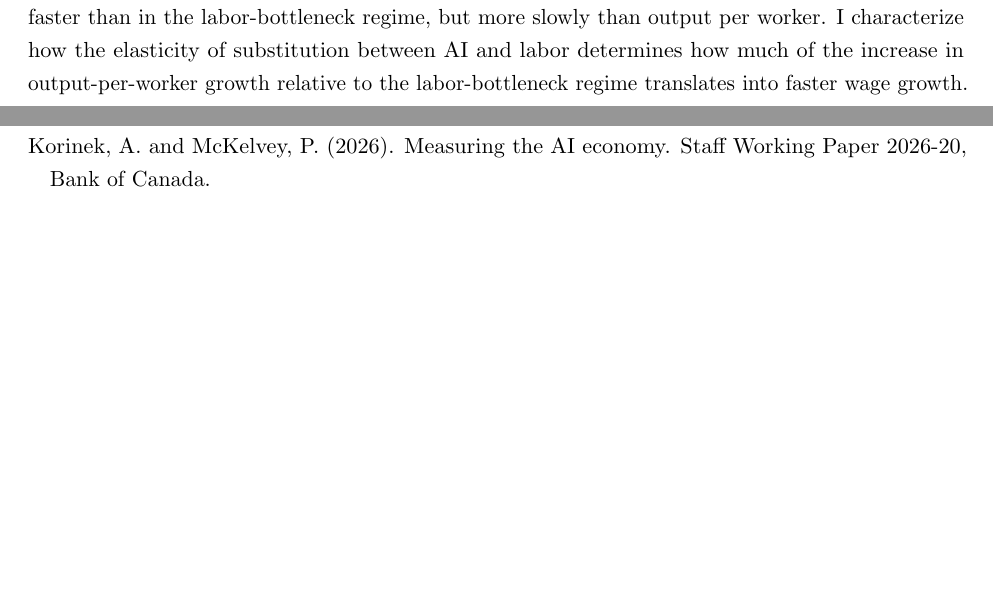
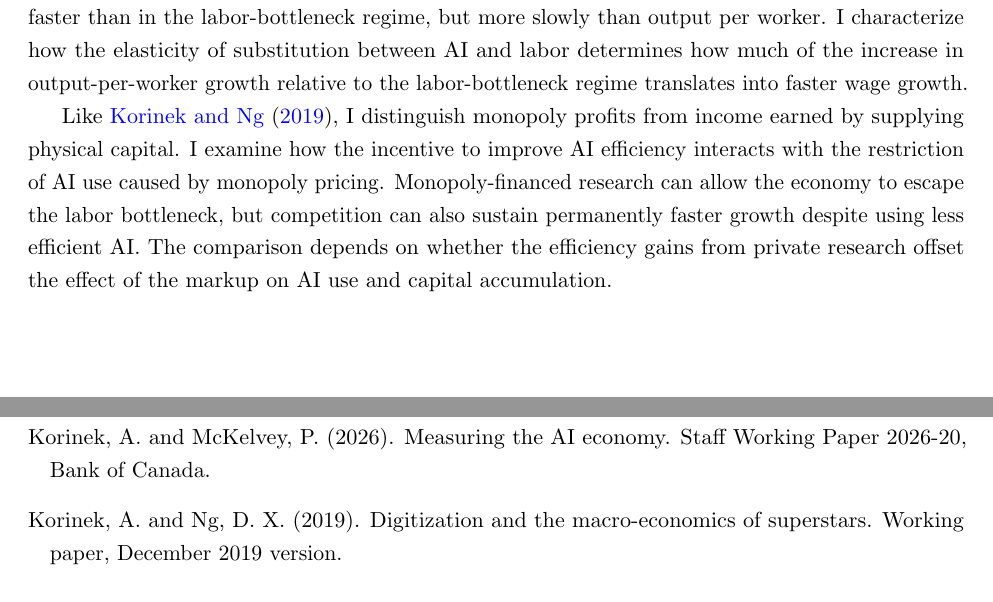
Before and after one commit to oliverpardo1979/ai-growth-and-labor, a LaTeX paper (main_rewrite.tex, which reads sections_rewrite/02_literature.tex): two parts of pages 5 and 92 of 93 before the commit and two parts of pages 5 and 93 of 94 after it, joined at a grey line, cut so that both start at the same text, the shorter picture padded with empty space. Compiled offline with pdfLaTeX.

Commit message:
Add approved literature paragraph on monopoly and growth

```diff
--- a/sections_rewrite/02_literature.tex
+++ b/sections_rewrite/02_literature.tex
@@ -38,4 +38,13 @@ output-per-worker growth relative to the labor-bottleneck regime
 translates into faster wage growth.
 %I characterize these outcomes under private investment in RSI. In the AI-dominated equilibria with an upper bound on AI efficiency, wage growth permanently exceeds the exogenous rate of labor-augmenting technological progress, but output per worker grows even faster. An exact relationship links this wage-growth premium to the substitution elasticity and the rate at which labor's share declines. Separating AI revenue from compute expenditure and net profit also shows how the industry's growing share of output is distributed between its resource costs and its owners' income.
 
+Like \citet{korinekng2019}, I distinguish monopoly profits from income
+earned by supplying physical capital. I examine how the incentive to
+improve AI efficiency interacts with the restriction of AI use caused by
+monopoly pricing. Monopoly-financed research can allow the economy to
+escape the labor bottleneck, but competition can also sustain permanently
+faster growth despite using less efficient AI. The comparison depends on
+whether the efficiency gains from private research offset the effect of
+the markup on AI use and capital accumulation.
+
 %I distinguish the AI developer's profits from income earned by supplying physical capital. \citet{korinekng2019} make this distinction in a model where digital innovation can increase monopoly profits as a share of income while reducing the shares paid to labor and physical capital. This also relates to \citet{korinekstiglitz2019}, who distinguish innovators' gains from redistribution through changes in factor prices. In my model, the long-run return to physical capital is higher in the AI-dominated regime than in the labor-bottleneck regime. This connects to \citet{mollrachelrestrepo2022}, who show how automation can raise returns to wealth and increase income and wealth inequality. My representative household owns both physical capital and the AI developer, so I examine how AI changes the composition of income, rather than how unequal asset ownership distributes its gains across households.
```
